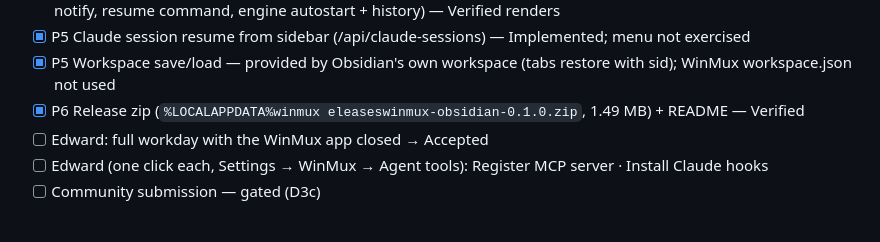
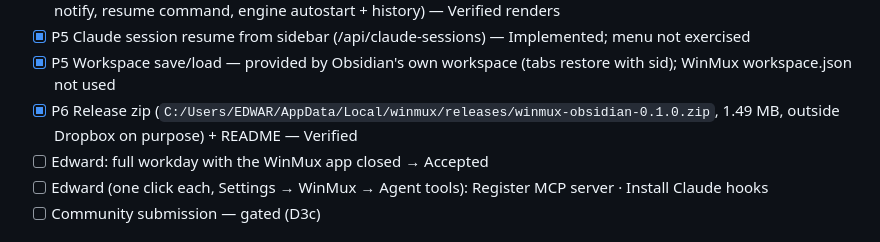
Before and after one commit to Zbrooklyn/winmux, a Markdown page: apps/obsidian/STATUS.md, the part around the change. Rendered like a GitHub page.

Commit message:
obsidian: STATUS path fix

```diff
--- a/apps/obsidian/STATUS.md
+++ b/apps/obsidian/STATUS.md
@@ -24,8 +24,7 @@ Plan: PLAN.md v0.3 (approved 2026-08-25, full standalone replacement). Branch `f
 - [x] P5 Diagnostics, Cheat sheet, full settings (scrollback, cursor, copy-on-select, right-click paste, confirm close, OS notify, resume command, engine autostart + history) — Verified renders
 - [x] P5 Claude session resume from sidebar (/api/claude-sessions) — Implemented; menu not exercised
 - [x] P5 Workspace save/load — provided by Obsidian's own workspace (tabs restore with sid); WinMux workspace.json not used
-- [x] P6 Release zip (`%LOCALAPPDATA%winmux
-eleaseswinmux-obsidian-0.1.0.zip`, 1.49 MB) + README — Verified
+- [x] P6 Release zip (`C:/Users/EDWAR/AppData/Local/winmux/releases/winmux-obsidian-0.1.0.zip`, 1.49 MB, outside Dropbox on purpose) + README — Verified
 - [ ] Edward: full workday with the WinMux app closed → Accepted
 - [ ] Edward (one click each, Settings → WinMux → Agent tools): Register MCP server · Install Claude hooks
 - [ ] Community submission — gated (D3c)
```
